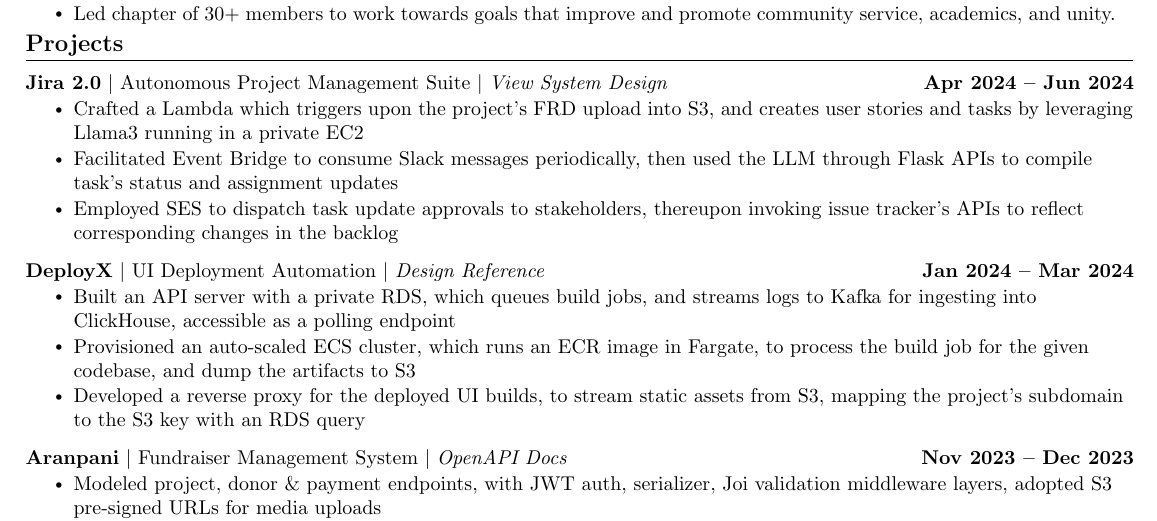
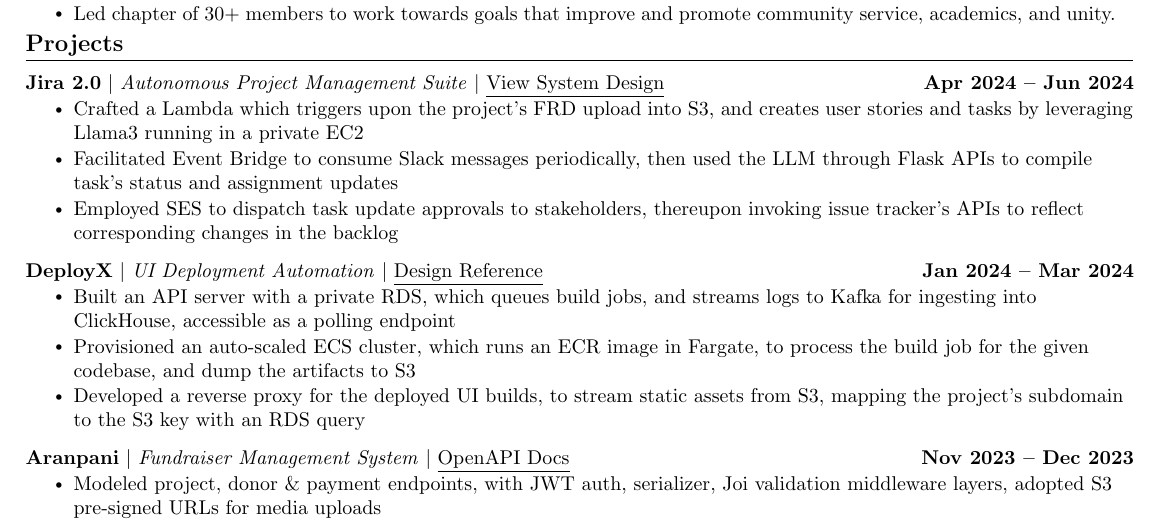
Before and after one commit to kr-aashish/resume, a LaTeX document (aashish_kumar.tex): part of page 1 of 2, cut so that both start at the same text. Compiled offline with pdfLaTeX.

Commit message:
style: update project titles formatting from emph to underline and italics

```diff
--- a/aashish_kumar.tex
+++ b/aashish_kumar.tex
@@ -197,7 +197,7 @@
     \vspace{-5pt}
     \resumeSubHeadingListStart
       \resumeProjectHeading
-          {\textbf{Jira 2.0} $|$ Autonomous Project Management Suite $|$ \href{https://github.com/kr-aashish}{\emph{View System Design}}}{Apr 2024 -- Jun 2024}
+          {\textbf{Jira 2.0} $|$ \textit{Autonomous Project Management Suite} $|$ \href{https://github.com/kr-aashish}{\underline{View System Design}}}{Apr 2024 -- Jun 2024}
           \resumeItemListStart
             \resumeItem{Crafted a Lambda which triggers upon the project's FRD upload into S3, and creates user stories and tasks by leveraging Llama3 running in a private EC2}
             \resumeItem{Facilitated Event Bridge to consume Slack messages periodically, then used the LLM through Flask APIs to compile task's status and assignment updates}
@@ -205,7 +205,7 @@
           \resumeItemListEnd
           \vspace{-13pt}
       \resumeProjectHeading
-          {\textbf{DeployX} $|$ UI Deployment Automation $|$ \href{https://github.com/kr-aashish}{\emph{Design Reference}}}{Jan 2024 -- Mar 2024}
+          {\textbf{DeployX} $|$ \textit{UI Deployment Automation} $|$ \href{https://github.com/kr-aashish}{\underline{Design Reference}}}{Jan 2024 -- Mar 2024}
           \resumeItemListStart
             \resumeItem{Built an API server with a private RDS, which queues build jobs, and streams logs to Kafka for ingesting into ClickHouse, accessible as a polling endpoint}
             \resumeItem{Provisioned an auto-scaled ECS cluster, which runs an ECR image in Fargate, to process the build job for the given codebase, and dump the artifacts to S3}
@@ -213,7 +213,7 @@
           \resumeItemListEnd
           \vspace{-13pt}
       \resumeProjectHeading
-          {\textbf{Aranpani} $|$ Fundraiser Management System $|$ \href{https://github.com/kr-aashish}{\emph{OpenAPI Docs}}}{Nov 2023 -- Dec 2023}
+          {\textbf{Aranpani} $|$ \textit{Fundraiser Management System} $|$ \href{https://github.com/kr-aashish}{\underline{OpenAPI Docs}}}{Nov 2023 -- Dec 2023}
           \resumeItemListStart
             \resumeItem{Modeled project, donor \& payment endpoints, with JWT auth, serializer, Joi validation middleware layers, adopted S3 pre-signed URLs for media uploads}
             \resumeItem{Penned UTs for models \& controllers and acceptance test suites for the API endpoints, maintaining a 90\% above code coverage, with Jest and SuperTest}
```
